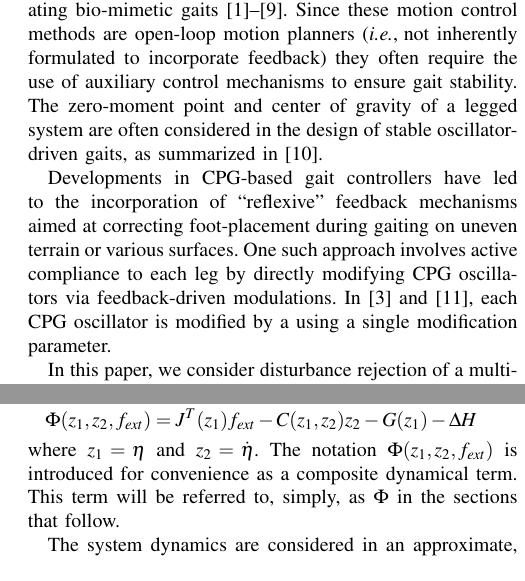
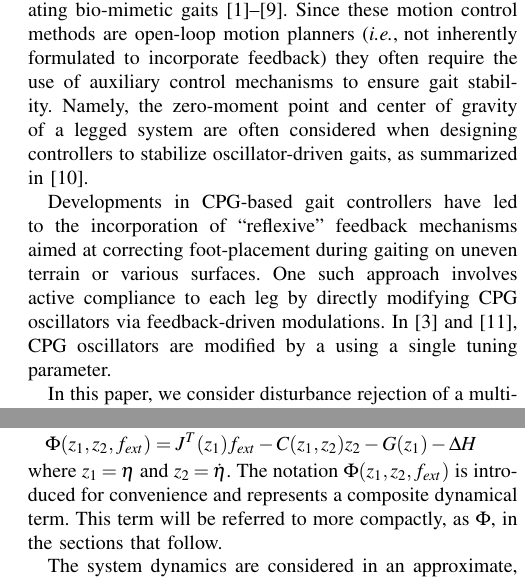
Before and after one commit to bcairl01/IROS2015-Final, a LaTeX paper (iros2015_nmpc_briancairl.tex, which reads introduction.tex, system_dynamics.tex): two parts of the columns of pages 1 and 2 of 6, joined at a grey line, cut so that both start at the same text. Compiled offline with pdfLaTeX.

Commit message:
getting close

```diff
--- a/introduction.tex
+++ b/introduction.tex
@@ -1,8 +1,8 @@
 %%% Introduction %%%
 
-Legged robotic systems have long employed motion controllers based on limit cycle oscillators and, more recently, Central Pattern Generators (CPGs)  for the purpose of generating bio-mimetic gaits \cite{Matsuoka1985,Collins1993,Endo2004,Righetti2006,Ijspeert2008,Matos2010,Ajallooeian2013,Park2014,Fukuoka2015}. Since these motion control methods are open-loop motion planners (\IE not inherently formulated to incorporate feedback) they often require the use of auxiliary control mechanisms to ensure gait stability. The zero-moment point and center of gravity of a legged system are often considered in the design of stable oscillator-driven gaits, as summarized in \cite{Wieber2015}. %add ZMP references%
+Legged robotic systems have long employed motion controllers based on limit cycle oscillators and, more recently, Central Pattern Generators (CPGs)  for the purpose of generating bio-mimetic gaits \cite{Matsuoka1985,Collins1993,Endo2004,Righetti2006,Ijspeert2008,Matos2010,Ajallooeian2013,Park2014,Fukuoka2015}. Since these motion control methods are open-loop motion planners (\IE not inherently formulated to incorporate feedback) they often require the use of auxiliary control mechanisms to ensure gait stability. Namely, the zero-moment point and center of gravity of a legged system are often considered when designing controllers to stabilize oscillator-driven gaits, as summarized in \cite{Wieber2015}. %add ZMP references%
 
-Developments in CPG-based gait controllers have led to the incorporation of ``reflexive" feedback mechanisms aimed at correcting foot-placement during gaiting on uneven terrain or various surfaces. One such approach involves active compliance to each leg by directly modifying CPG oscillators via feedback-driven modulations. In \cite{Endo2004} and \cite{Fukuoka2003}, each CPG oscillator is modified by a using a single modification parameter.
+Developments in CPG-based gait controllers have led to the incorporation of ``reflexive" feedback mechanisms aimed at correcting foot-placement during gaiting on uneven terrain or various surfaces. One such approach involves active compliance to each leg by directly modifying CPG oscillators via feedback-driven modulations. In \cite{Endo2004} and \cite{Fukuoka2003}, CPG oscillators are modified by a using a single tuning parameter.
 
 In this paper, we consider disturbance rejection of a multi-legged platform and achieving constant, level orientation of the trunk (\IE a stable platform), although other orientations could be considered.
 	\begin{figure}[t!]
--- a/system_dynamics.tex
+++ b/system_dynamics.tex
@@ -22,7 +22,7 @@ The dynamics in (\ref{eq::normal_form_dynamics}) can be realized in compact, sta
 		\end{split}
 		\label{eq::state_space_dynamics}
 	\end{equation}
-where $z_{1}=\eta$ and $z_{2}=\dot{\eta}$. The notation $\Phi(z_{1},z_{2},f_{ext})$ is introduced for convenience as a composite dynamical term. This term will be referred to, simply, as $\Phi$ in the sections that follow.
+where $z_{1}=\eta$ and $z_{2}=\dot{\eta}$. The notation $\Phi(z_{1},z_{2},f_{ext})$ is introduced for convenience and represents a composite dynamical term. This term will be referred to more compactly, as $\Phi$, in the sections that follow.
 
 The system dynamics are considered in an approximate, discrete-time form for use in NARX-NN network training, as follows:
 	\begin{equation}
```
Also changed, not shown: controller.tex (+3 -2 lines), conf_materials/IROS_2015_Travel_Support_Request_Form_f (1).pdf (added), conf_materials/IROS_2015_Travel_Support_Request_Form_f.pdf (added), conf_materials/IROS_2015_Travel_Support_Request_Form_fff.pdf (added), conf_materials/IROS_2015_Travel_Support_Request_Form_full_EDIT_signed.pdf (added), conf_materials/IROS_2015_Travel_Support_Request_Form_full_signed.pdf (added), conf_materials/khorrami_sig.PNG (added), iros2015_bluefoot_briancairl.pdf.
